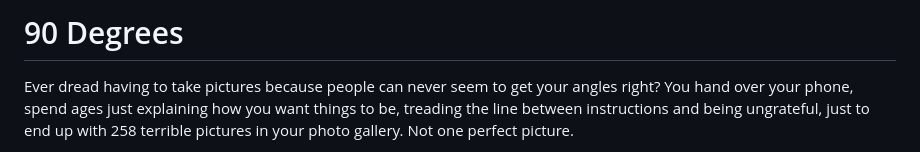
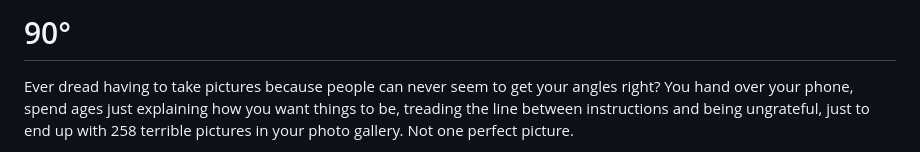
Before and after one commit to mythrriiii/90Degrees, a Markdown page: README.md, the part around the change. Rendered like a GitHub page.

```diff
--- a/README.md
+++ b/README.md
@@ -1,4 +1,4 @@
-# 90 Degrees
+# 90°
 
 Ever dread having to take pictures because people can never seem to get your angles right? You hand over your phone, spend ages just explaining how you want things to be, treading the line between instructions and being ungrateful, just to end up with 258 terrible pictures in your photo gallery. Not one perfect picture.
 
```
